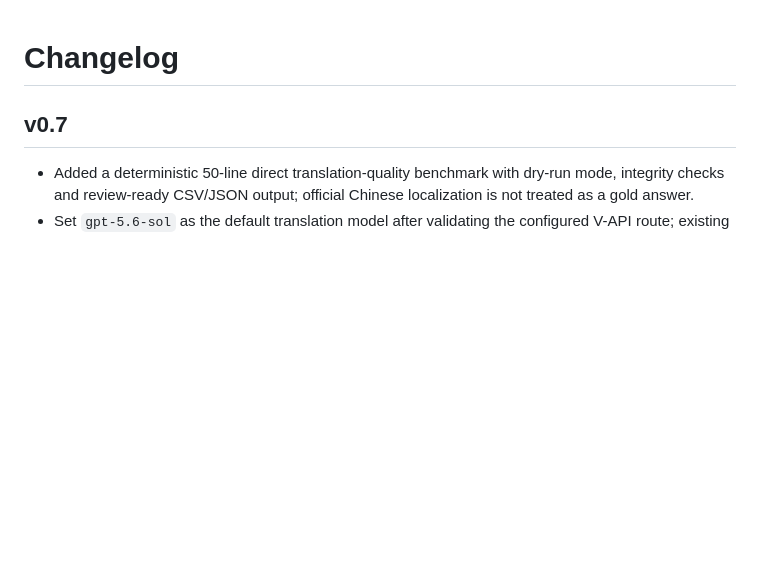
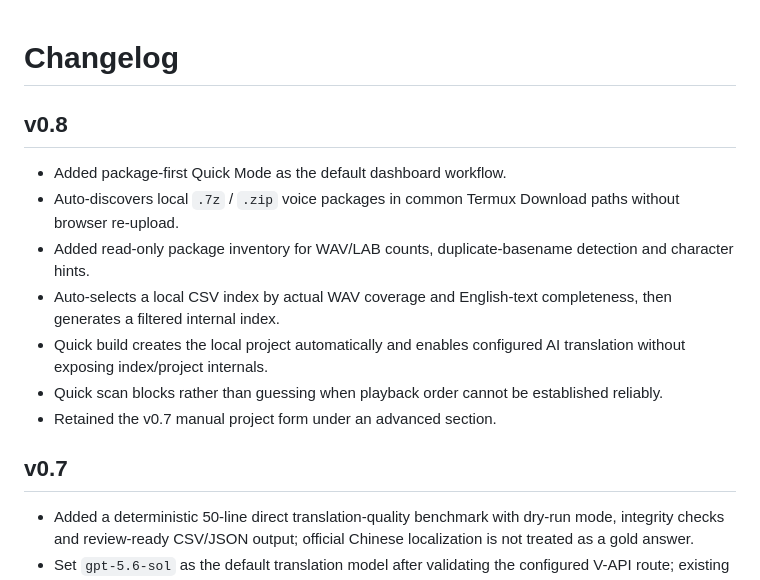
Before and after one commit to 11576865/HSR-Voice-Archive-Builder, a Markdown page: CHANGELOG.md, the part around the change. Rendered like a GitHub page; blank space fills up the shorter version.

Commit message:
Document v0.8 quick mode

```diff
--- a/CHANGELOG.md
+++ b/CHANGELOG.md
@@ -1,4 +1,14 @@
 # Changelog
+
+## v0.8
+
+- Added package-first Quick Mode as the default dashboard workflow.
+- Auto-discovers local `.7z` / `.zip` voice packages in common Termux Download paths without browser re-upload.
+- Added read-only package inventory for WAV/LAB counts, duplicate-basename detection and character hints.
+- Auto-selects a local CSV index by actual WAV coverage and English-text completeness, then generates a filtered internal index.
+- Quick build creates the local project automatically and enables configured AI translation without exposing index/project internals.
+- Quick scan blocks rather than guessing when playback order cannot be established reliably.
+- Retained the v0.7 manual project form under an advanced section.
 
 ## v0.7
 
```
